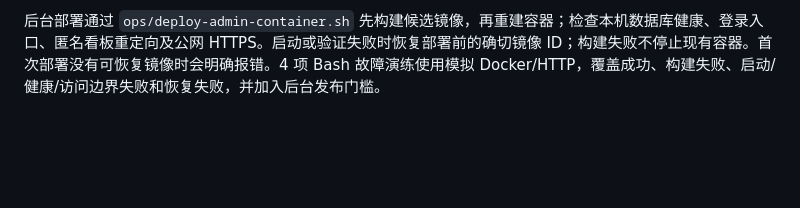
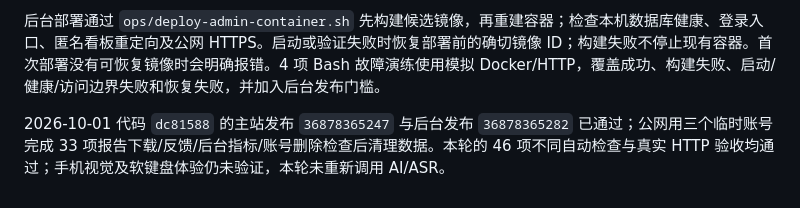
Before and after one commit to Reminwither/video-parser-main, a Markdown page: DEPLOYMENT_LIVE.md, the part around the change. Drawn GitHub-style; blank space fills up the shorter version.

```diff
--- a/DEPLOYMENT_LIVE.md
+++ b/DEPLOYMENT_LIVE.md
@@ -32,3 +32,5 @@
 主站部署前会运行 `npm ci --ignore-scripts`、`npm run test:auth`、安装 `ops/validation-requirements.txt` 后执行 `python3 -m unittest test_quota_display test_auth_payload test_report_metrics test_private_files`，并检查 Python 语法。后台部署前也执行报告统计检查和语法检查。认证弹窗的 DOM 行为检查使用 Node.js 24.16.0 和 jsdom；它不测布局，不发生产请求，也不处理用户凭据。报告统计检查使用隔离内存数据库与实际 ASGI 中间件和后台路由，覆盖旧表升级、导出去重、中断传输、反馈更新和账号删除。
 
 后台部署通过 `ops/deploy-admin-container.sh` 先构建候选镜像，再重建容器；检查本机数据库健康、登录入口、匿名看板重定向及公网 HTTPS。启动或验证失败时恢复部署前的确切镜像 ID；构建失败不停止现有容器。首次部署没有可恢复镜像时会明确报错。4 项 Bash 故障演练使用模拟 Docker/HTTP，覆盖成功、构建失败、启动/健康/访问边界失败和恢复失败，并加入后台发布门槛。
+
+2026-10-01 代码 `dc81588` 的主站发布 `36878365247` 与后台发布 `36878365282` 已通过；公网用三个临时账号完成 33 项报告下载/反馈/后台指标/账号删除检查后清理数据。本轮的 46 项不同自动检查与真实 HTTP 验收均通过；手机视觉及软键盘体验仍未验证，本轮未重新调用 AI/ASR。
```
Also changed, not shown: PRODUCT_PLAN.md (+6 -0 lines).
